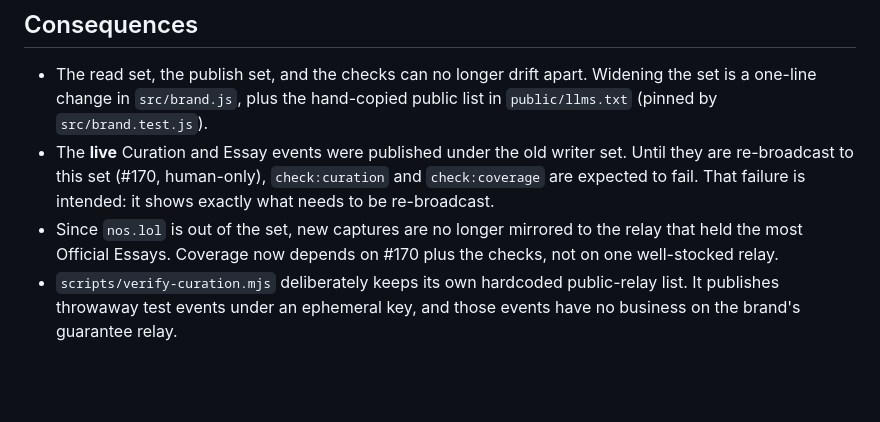
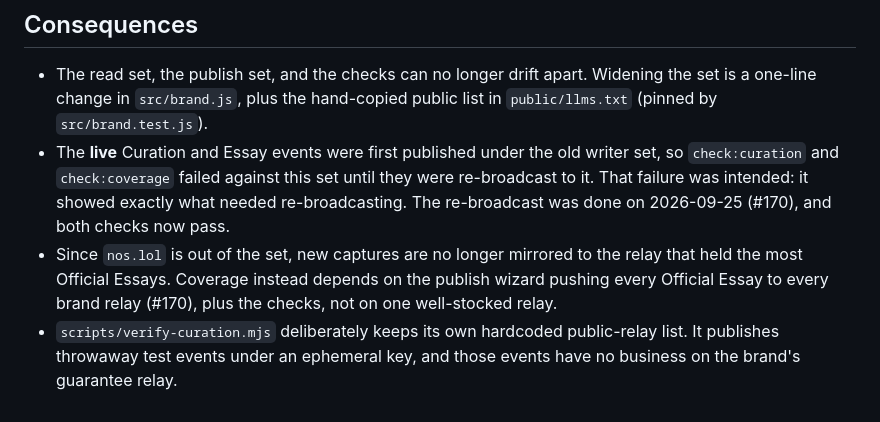
Before and after one commit to wScottSh/cinema-slime-website, a Markdown page: docs/decisions/0017-single-brand-relay-set.md, the part around the change. Drawn GitHub-style; blank space fills up the shorter version.

Commit message:
ADR 0017: record that the #170 re-broadcast is done and both checks pass
Co-Authored-By: Claude Opus 5.5 (1M context) <noreply@anthropic.com>

```diff
--- a/docs/decisions/0017-single-brand-relay-set.md
+++ b/docs/decisions/0017-single-brand-relay-set.md
@@ -48,6 +48,6 @@ By September 2026 `relay.nostr.band` was dead, `nos.lol` failed 3 of 5 WebSocket
 ## Consequences
 
 - The read set, the publish set, and the checks can no longer drift apart. Widening the set is a one-line change in `src/brand.js`, plus the hand-copied public list in `public/llms.txt` (pinned by `src/brand.test.js`).
-- The **live** Curation and Essay events were published under the old writer set. Until they are re-broadcast to this set (#170, human-only), `check:curation` and `check:coverage` are expected to fail. That failure is intended: it shows exactly what needs to be re-broadcast.
-- Since `nos.lol` is out of the set, new captures are no longer mirrored to the relay that held the most Official Essays. Coverage now depends on #170 plus the checks, not on one well-stocked relay.
+- The **live** Curation and Essay events were first published under the old writer set, so `check:curation` and `check:coverage` failed against this set until they were re-broadcast to it. That failure was intended: it showed exactly what needed re-broadcasting. The re-broadcast was done on 2026-09-25 (#170), and both checks now pass.
+- Since `nos.lol` is out of the set, new captures are no longer mirrored to the relay that held the most Official Essays. Coverage instead depends on the publish wizard pushing every Official Essay to every brand relay (#170), plus the checks, not on one well-stocked relay.
 - `scripts/verify-curation.mjs` deliberately keeps its own hardcoded public-relay list. It publishes throwaway test events under an ephemeral key, and those events have no business on the brand's guarantee relay.
```
